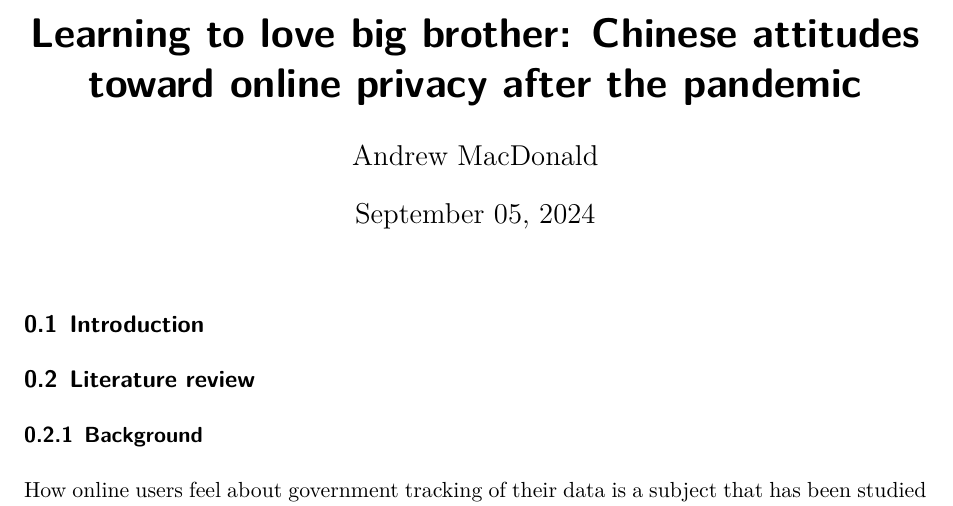
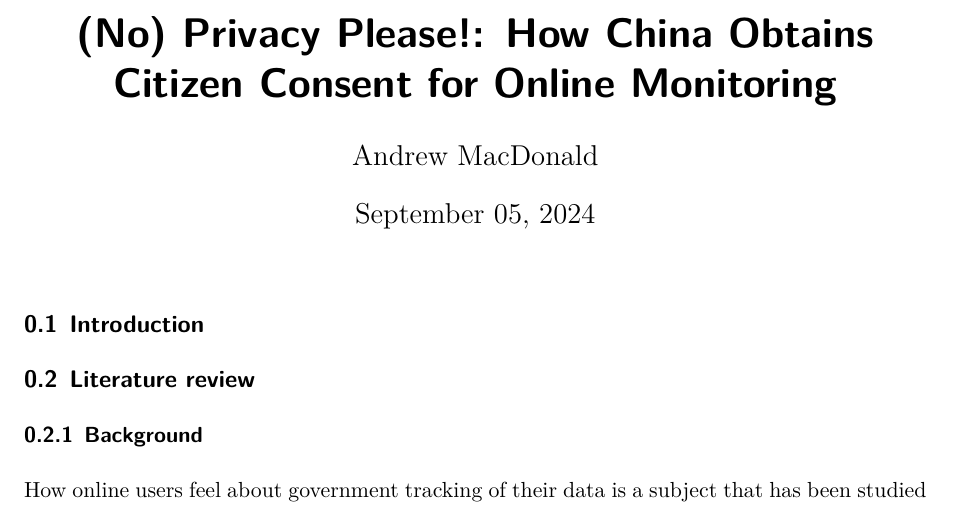
Before and after one commit to andrewmacd/wp-privacyattitudes, a Quarto document (Working paper v2/Learning to love big brother wp.qmd): part of page 1 of 10, cut at the place of the change. Rendered offline with R 4.5, knitr and Pandoc in place of Quarto, then LaTeX, with nearby package versions; some code elsewhere in the file could not run offline.

Commit message:
Title update

```diff
--- a/Working paper v2/Learning to love big brother wp.qmd
+++ b/Working paper v2/Learning to love big brother wp.qmd
@@ -1,5 +1,5 @@
 ---
-title: "Learning to love big brother: Chinese attitudes toward online privacy after the pandemic"
+title: "(No) Privacy Please!: How China Obtains Citizen Consent for Online Monitoring"
 author: "Andrew MacDonald"
 date: '`r format(Sys.time(), "%B %d, %Y")`'
 format: pdf
```
Also changed, not shown: Working paper v2/Learning-to-love-big-brother-wp.pdf, Working paper v2/Learning-to-love-big-brother-wp.tex, Working paper v2/Learning-to-love-big-brother-wp_files/figure-pdf/fig-dag-1.pdf, Working paper v2/Learning-to-love-big-brother-wp_files/figure-pdf/fig-marginplotperform-1.pdf, Working paper v2/Learning-to-love-big-brother-wp_files/figure-pdf/fig-marginplotperform-2.pdf.
